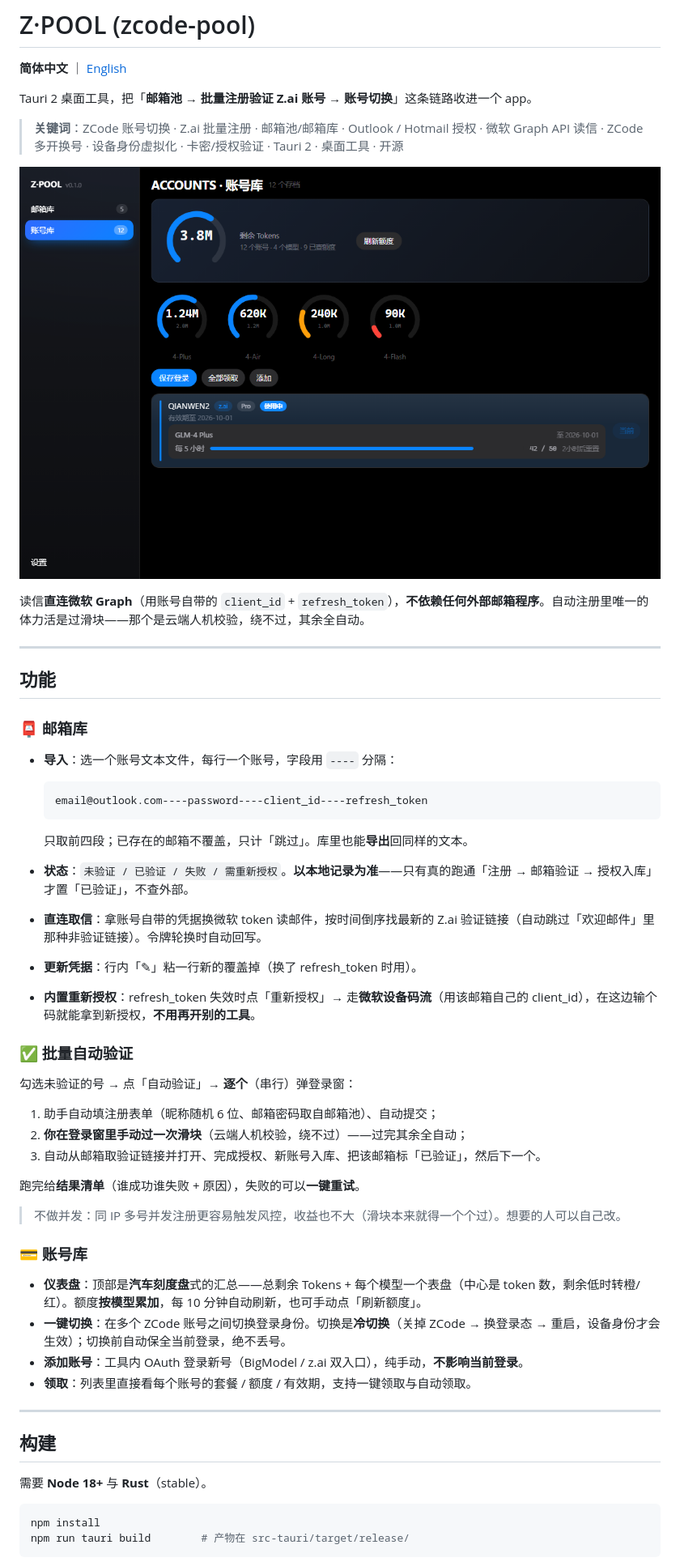
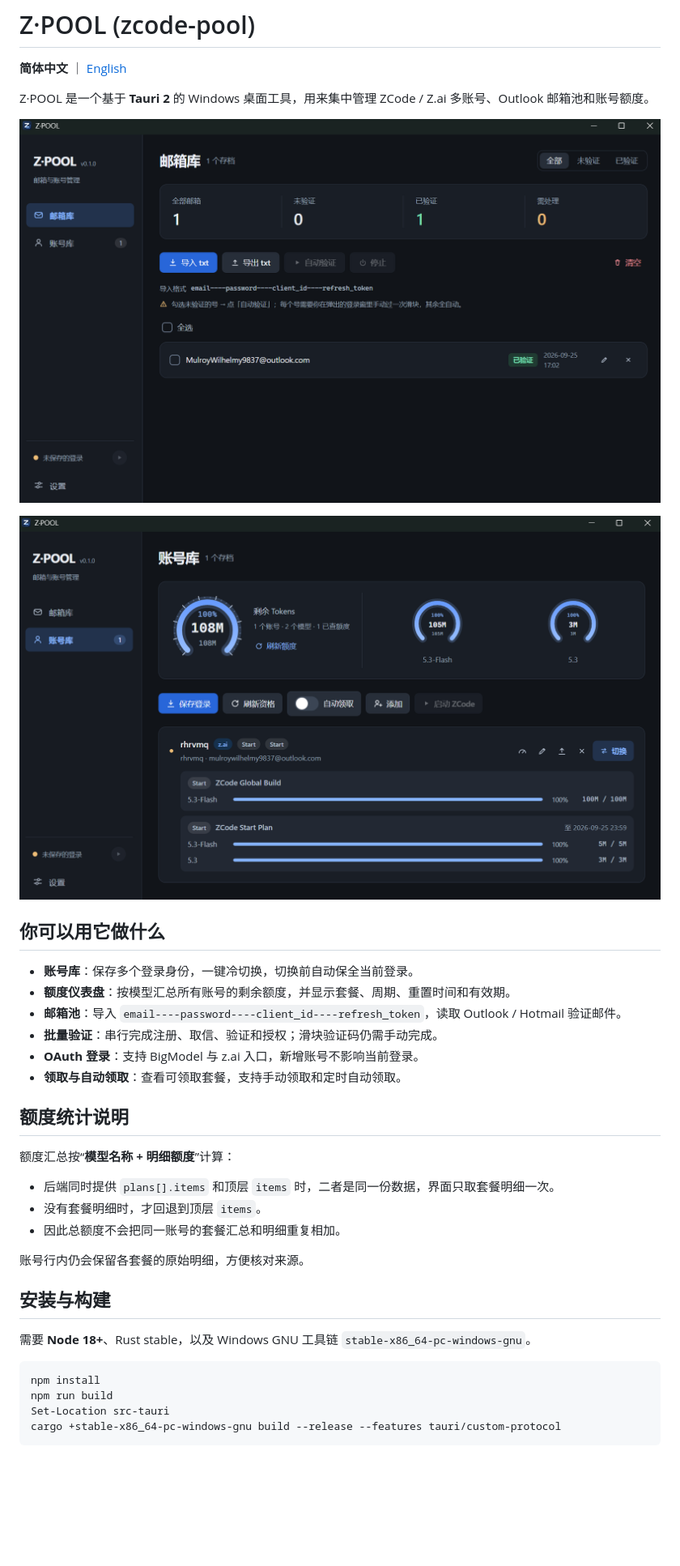
Before and after one commit to Limitinfinitude/zcode-pool, a Markdown page: README.md, the part around one of its changes. Shown at 81% size. Drawn GitHub-style; pictures changed too: assets/accounts.png (added), assets/mailbox.png (added), assets/screenshot.png (deleted); blank space fills up the shorter version.

````diff
--- a/README.md
+++ b/README.md
@@ -2,59 +2,39 @@
 
 **简体中文** ｜ [English](README.en.md)
 
-Tauri 2 桌面工具，把「**邮箱池 → 批量注册验证 Z.ai 账号 → 账号切换**」这条链路收进一个 app。
+Z·POOL 是一个基于 **Tauri 2** 的 Windows 桌面工具，用来集中管理 ZCode / Z.ai 多账号、Outlook 邮箱池和账号额度。
 
-> **关键词**：ZCode 账号切换 · Z.ai 批量注册 · 邮箱池/邮箱库 · Outlook / Hotmail 授权 · 微软 Graph API 读信 · ZCode 多开换号 · 设备身份虚拟化 · 卡密/授权验证 · Tauri 2 · 桌面工具 · 开源
+![Z·POOL 邮箱库](assets/mailbox.png)
 
-![screenshot](assets/screenshot.png)
+![Z·POOL 账号库 · 额度仪表盘](assets/accounts.png)
 
-读信**直连微软 Graph**（用账号自带的 `client_id` + `refresh_token`），**不依赖任何外部邮箱程序**。自动注册里唯一的体力活是过滑块——那个是云端人机校验，绕不过，其余全自动。
+## 你可以用它做什么
 
----
+- **账号库**：保存多个登录身份，一键冷切换，切换前自动保全当前登录。
+- **额度仪表盘**：按模型汇总所有账号的剩余额度，并显示套餐、周期、重置时间和有效期。
+- **邮箱池**：导入 `email----password----client_id----refresh_token`，读取 Outlook / Hotmail 验证邮件。
+- **批量验证**：串行完成注册、取信、验证和授权；滑块验证码仍需手动完成。
+- **OAuth 登录**：支持 BigModel 与 z.ai 入口，新增账号不影响当前登录。
+- **领取与自动领取**：查看可领取套餐，支持手动领取和定时自动领取。
 
-## 功能
+## 额度统计说明
 
-### 📮 邮箱库
+额度汇总按“**模型名称 + 明细额度**”计算：
 
-- **导入**：选一个账号文本文件，每行一个账号，字段用 `----` 分隔：
+- 后端同时提供 `plans[].items` 和顶层 `items` 时，二者是同一份数据，界面只取套餐明细一次。
+- 没有套餐明细时，才回退到顶层 `items`。
+- 因此总额度不会把同一账号的套餐汇总和明细重复相加。
 
-  ```
-  email@outlook.com----password----client_id----refresh_token
-  ```
+账号行内仍会保留各套餐的原始明细，方便核对来源。
 
-  只取前四段；已存在的邮箱不覆盖，只计「跳过」。库里也能**导出**回同样的文本。
-- **状态**：`未验证 / 已验证 / 失败 / 需重新授权`。**以本地记录为准**——只有真的跑通「注册 → 邮箱验证 → 授权入库」才置「已验证」，不查外部。
-- **直连取信**：拿账号自带的凭据换微软 token 读邮件，按时间倒序找最新的 Z.ai 验证链接（自动跳过「欢迎邮件」里那种非验证链接）。令牌轮换时自动回写。
-- **更新凭据**：行内「✎」粘一行新的覆盖掉（换了 refresh_token 时用）。
-- **内置重新授权**：refresh_token 失效时点「重新授权」→ 走**微软设备码流**（用该邮箱自己的 client_id），在这边输个码就能拿到新授权，**不用再开别的工具**。
+## 安装与构建
 
-### ✅ 批量自动验证
+需要 **Node 18+**、Rust stable，以及 Windows GNU 工具链 `stable-x86_64-pc-windows-gnu`。
 
-勾选未验证的号 → 点「自动验证」→ **逐个**（串行）弹登录窗：
-
-1. 助手自动填注册表单（昵称随机 6 位、邮箱密码取自邮箱池）、自动提交；
-2. **你在登录窗里手动过一次滑块**（云端人机校验，绕不过）——过完其余全自动；
-3. 自动从邮箱取验证链接并打开、完成授权、新账号入库、把该邮箱标「已验证」，然后下一个。
-
-跑完给**结果清单**（谁成功谁失败 + 原因），失败的可以**一键重试**。
-
-> 不做并发：同 IP 多号并发注册更容易触发风控，收益也不大（滑块本来就得一个个过）。想要的人可以自己改。
-
-### 💳 账号库
-
-- **仪表盘**：顶部是**汽车刻度盘**式的汇总——总剩余 Tokens + 每个模型一个表盘（中心是 token 数，剩余低时转橙/红）。额度**按模型累加**，每 10 分钟自动刷新，也可手动点「刷新额度」。
-- **一键切换**：在多个 ZCode 账号之间切换登录身份。切换是**冷切换**（关掉 ZCode → 换登录态 → 重启，设备身份才会生效）；切换前自动保全当前登录，绝不丢号。
-- **添加账号**：工具内 OAuth 登录新号（BigModel / z.ai 双入口），纯手动，**不影响当前登录**。
-- **领取**：列表里直接看每个账号的套餐 / 额度 / 有效期，支持一键领取与自动领取。
-
----
-
-## 构建
-
-需要 **Node 18+** 与 **Rust**（stable）。
-
-```bash
+```powershell
 npm install
-npm run tauri build        # 产物在 src-tauri/target/release/
+npm run build
+Set-Location src-tauri
+cargo +stable-x86_64-pc-windows-gnu build --release --features tauri/custom-protocol
 ```
 
````
Also changed, not shown: other parts of README.md (+24 -26 lines), README.en.md (+45 -67 lines).
